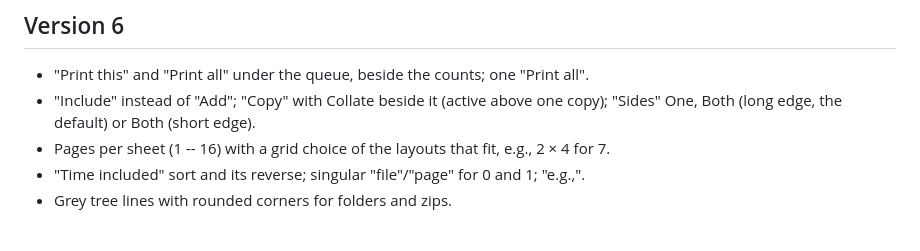
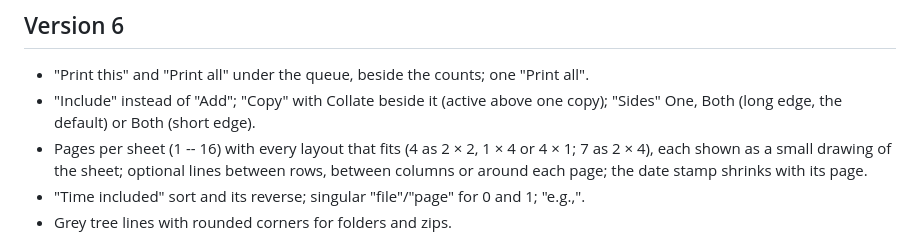
Before and after one commit to anubhab001/printtool, a Markdown page: CHANGELOG.md, the part around the change. Drawn GitHub-style.

```diff
--- a/CHANGELOG.md
+++ b/CHANGELOG.md
@@ -3,7 +3,7 @@
 ## Version 6
 - "Print this" and "Print all" under the queue, beside the counts; one "Print all".
 - "Include" instead of "Add"; "Copy" with Collate beside it (active above one copy); "Sides" One, Both (long edge, the default) or Both (short edge).
-- Pages per sheet (1 -- 16) with a grid choice of the layouts that fit, e.g., 2 × 4 for 7.
+- Pages per sheet (1 -- 16) with every layout that fits (4 as 2 × 2, 1 × 4 or 4 × 1; 7 as 2 × 4), each shown as a small drawing of the sheet; optional lines between rows, between columns or around each page; the date stamp shrinks with its page.
 - "Time included" sort and its reverse; singular "file"/"page" for 0 and 1; "e.g.,".
 - Grey tree lines with rounded corners for folders and zips.
 
```
Also changed, not shown: README.md (+3 -1 lines), docs/printtool-layout.png (added), 5 other files.
